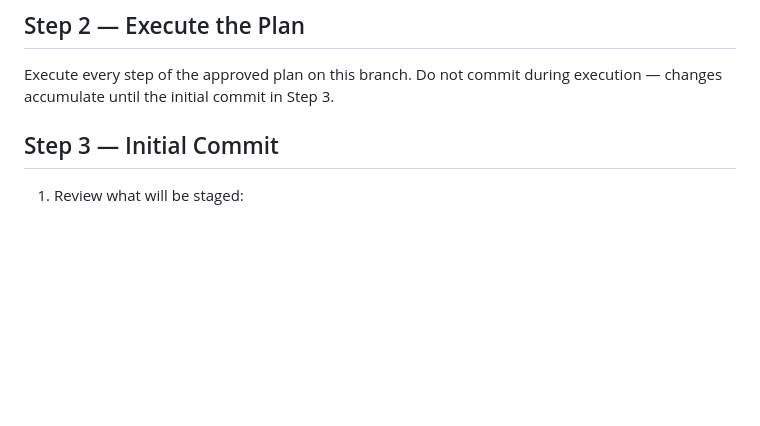
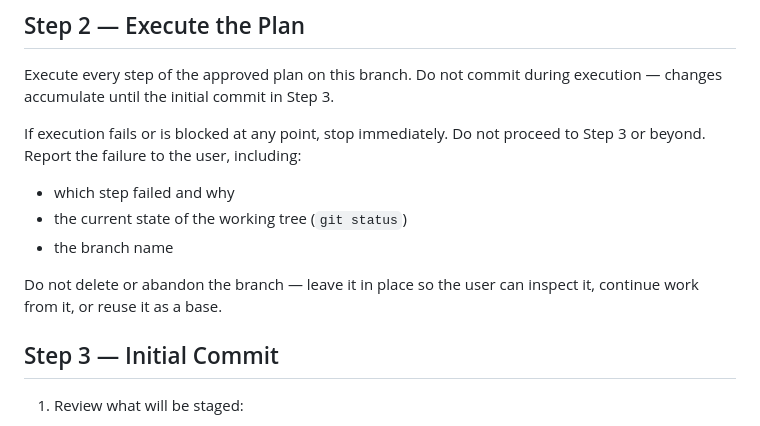
Before and after one commit to seanmhanson/doollee-archivist, a Markdown page: .github/instructions/plan-execution.instructions.md, the part around the change. Rendered like a GitHub page; blank space fills up the shorter version.

Commit message:
Add execution failure step

```diff
--- a/.github/instructions/plan-execution.instructions.md
+++ b/.github/instructions/plan-execution.instructions.md
@@ -41,6 +41,13 @@ This workflow covers the full lifecycle from plan approval through an open pull
 ## Step 2 — Execute the Plan
 
 Execute every step of the approved plan on this branch. Do not commit during execution — changes accumulate until the initial commit in Step 3.
+
+If execution fails or is blocked at any point, stop immediately. Do not proceed to Step 3 or beyond. Report the failure to the user, including:
+- which step failed and why
+- the current state of the working tree (`git status`)
+- the branch name
+
+Do not delete or abandon the branch — leave it in place so the user can inspect it, continue work from it, or reuse it as a base.
 
 ## Step 3 — Initial Commit
 
```
